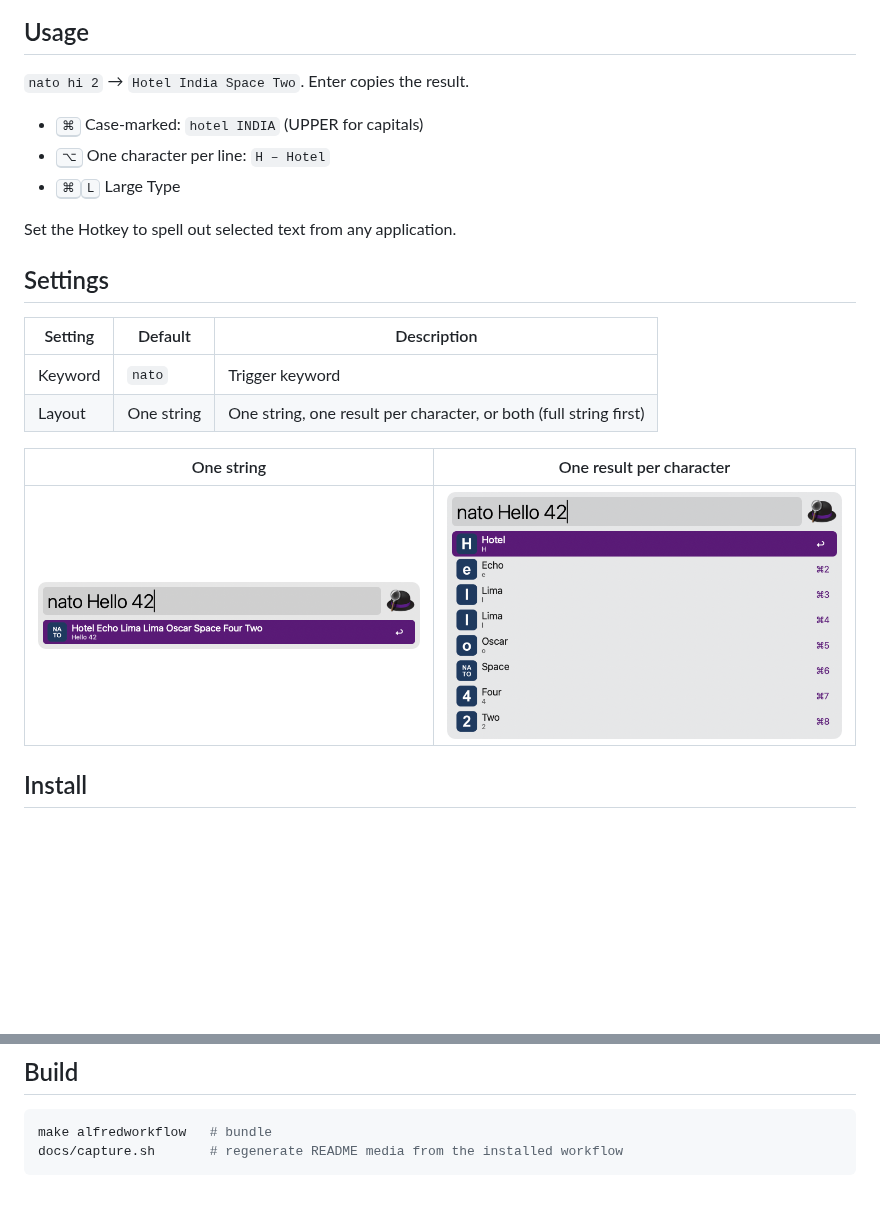
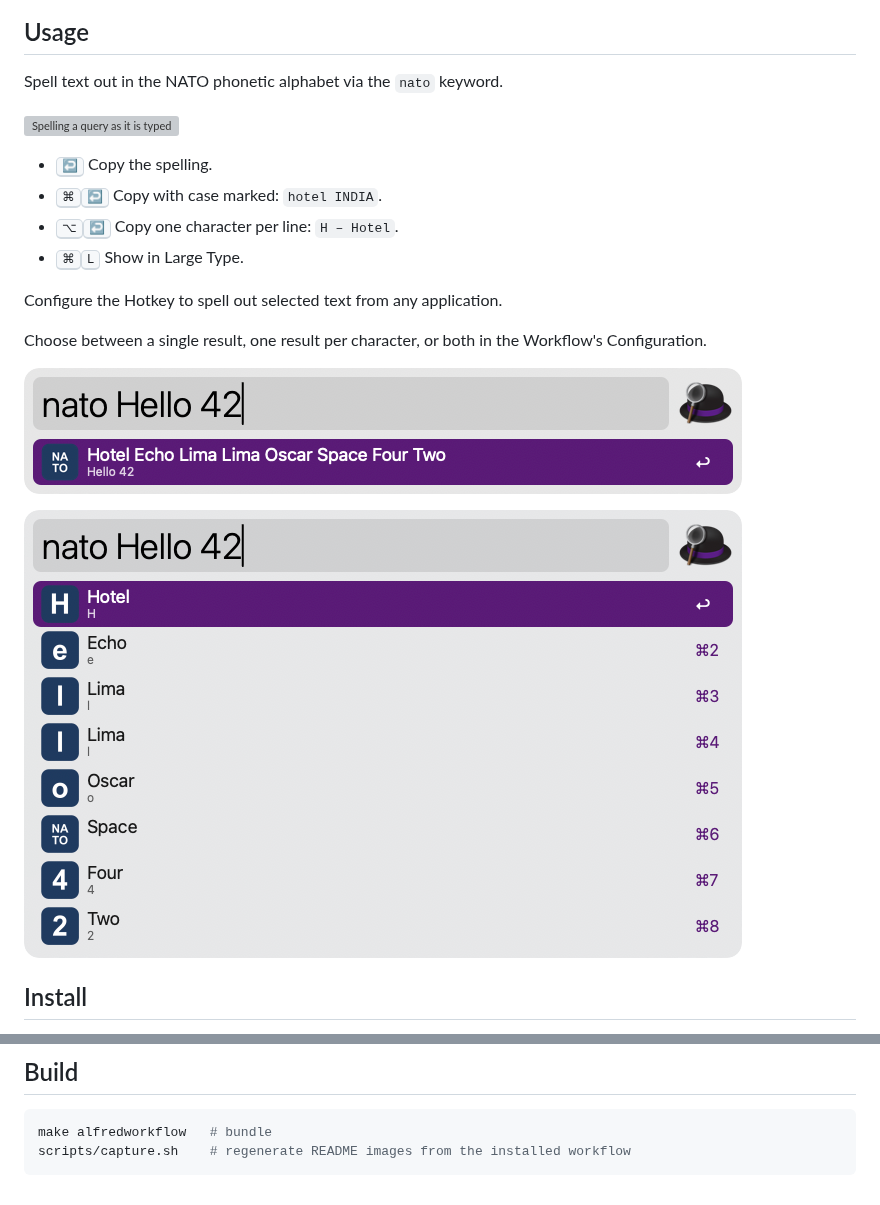
Before and after one commit to loginx/alfred-nato, a Markdown page: README.md, 2 parts joined by grey strips. Rendered like a GitHub page; blank space fills up the shorter version; grey boxes are pictures that could not be loaded.

Commit message:
docs: follow the Alfred Gallery style guide (#3)
- README and the in-workflow readme now match
https://alfred.app/submit/styleguide/: Usage opener with keyword
sentence, screenshot, `<kbd>` modifier list, Hotkey and Workflow's
Configuration phrasing
- Media moved to `images/`, helper scripts to `scripts/`

https://claude.ai/code/session_015VrJmxrW3p7RrZwRLQFja5

````diff
--- a/README.md
+++ b/README.md
@@ -6,24 +2,22 @@ Spell any string out in the NATO phonetic alphabet from Alfred.
 
 ## Usage
 
-`nato hi 2` → `Hotel India Space Two`. Enter copies the result.
+Spell text out in the NATO phonetic alphabet via the `nato` keyword.
 
-* <kbd>⌘</kbd> Case-marked: `hotel INDIA` (UPPER for capitals)
-* <kbd>⌥</kbd> One character per line: `H – Hotel`
-* <kbd>⌘</kbd><kbd>L</kbd> Large Type
+![Spelling a query as it is typed](images/demo.gif)
 
-Set the Hotkey to spell out selected text from any application.
+* <kbd>↩</kbd> Copy the spelling.
+* <kbd>⌘</kbd><kbd>↩</kbd> Copy with case marked: `hotel INDIA`.
+* <kbd>⌥</kbd><kbd>↩</kbd> Copy one character per line: `H – Hotel`.
+* <kbd>⌘</kbd><kbd>L</kbd> Show in Large Type.
 
-## Settings
+Configure the Hotkey to spell out selected text from any application.
 
-| Setting | Default | Description |
-|---|---|---|
-| Keyword | `nato` | Trigger keyword |
-| Layout | One string | One string, one result per character, or both (full string first) |
+Choose between a single result, one result per character, or both in the Workflow's Configuration.
 
-| One string | One result per character |
-|---|---|
-| ![](docs/layout-sequence.png) | ![](docs/layout-perchar.png) |
+![One result](images/layout-sequence.png)
+
+![One result per character](images/layout-perchar.png)
 
 ## Install
 
@@ -37,5 +31,5 @@ PR titles follow [Conventional Commits](https://www.conventionalcommits.org) and
 
 ```bash
 make alfredworkflow   # bundle
-docs/capture.sh       # regenerate README media from the installed workflow
+scripts/capture.sh    # regenerate README images from the installed workflow
 ```
````
Also changed, not shown: other parts of README.md (+0 -4 lines), images/layout-perchar.png (renamed from docs/layout-perchar.png), images/layout-sequence.png (renamed from docs/layout-sequence.png), 10 other files.
